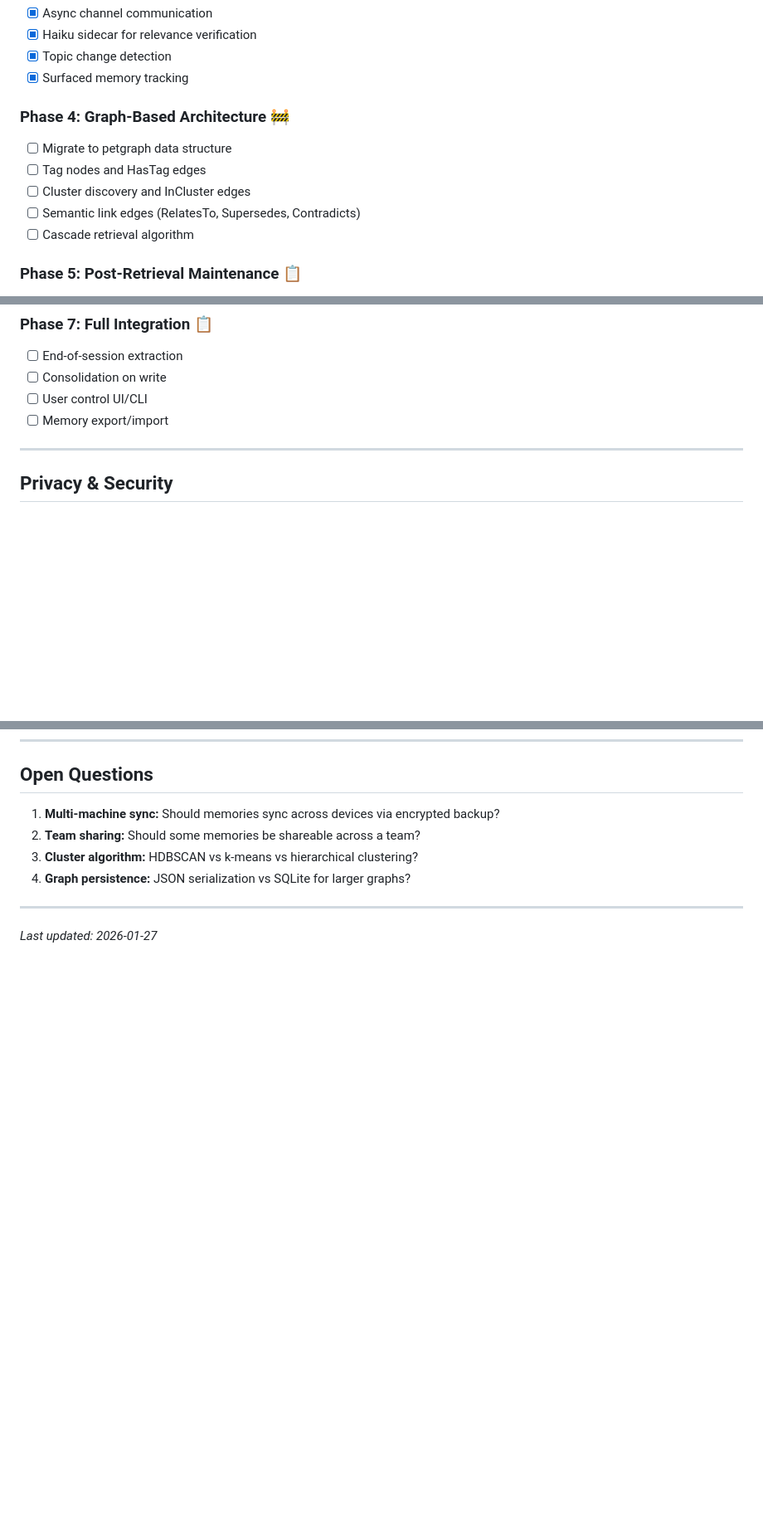
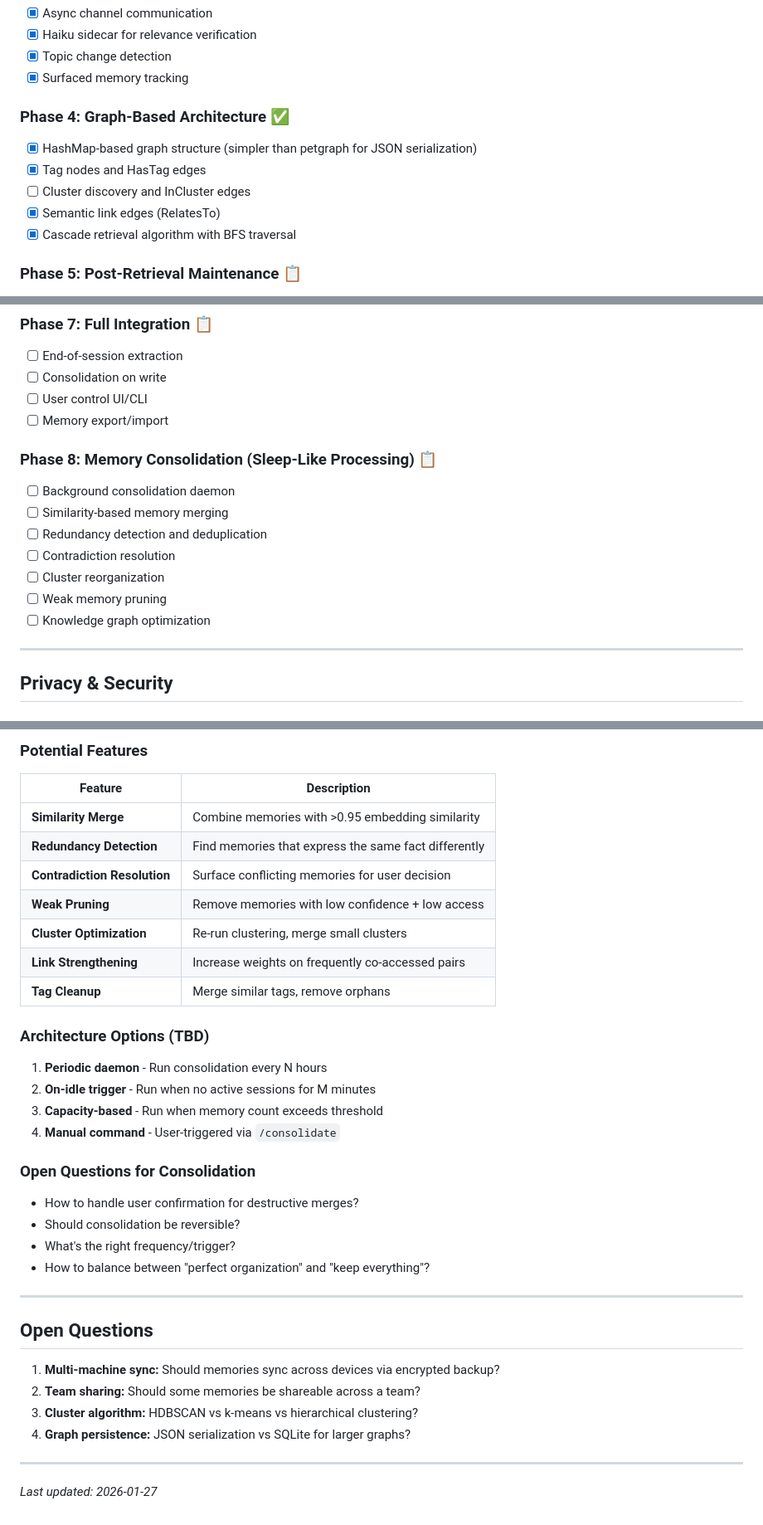
Before and after one commit to iamrohithrnair/minnal, a Markdown page: docs/MEMORY_ARCHITECTURE.md, 3 parts joined by grey strips. Shown at 83% size. Drawn GitHub-style; blank space fills up the shorter version.

```diff
--- a/docs/MEMORY_ARCHITECTURE.md
+++ b/docs/MEMORY_ARCHITECTURE.md
@@ -718,12 +718,12 @@ memory { action: "tag", id: "...", tags: ["new", "tags"] }
 - [x] Topic change detection
 - [x] Surfaced memory tracking
 
-### Phase 4: Graph-Based Architecture 🚧
-- [ ] Migrate to petgraph data structure
-- [ ] Tag nodes and HasTag edges
+### Phase 4: Graph-Based Architecture ✅
+- [x] HashMap-based graph structure (simpler than petgraph for JSON serialization)
+- [x] Tag nodes and HasTag edges
 - [ ] Cluster discovery and InCluster edges
-- [ ] Semantic link edges (RelatesTo, Supersedes, Contradicts)
-- [ ] Cascade retrieval algorithm
+- [x] Semantic link edges (RelatesTo)
+- [x] Cascade retrieval algorithm with BFS traversal
 
 ### Phase 5: Post-Retrieval Maintenance 📋
 - [ ] Link discovery (co-relevant memories)
@@ -745,6 +745,15 @@ memory { action: "tag", id: "...", tags: ["new", "tags"] }
 - [ ] Consolidation on write
 - [ ] User control UI/CLI
 - [ ] Memory export/import
+
+### Phase 8: Memory Consolidation (Sleep-Like Processing) 📋
+- [ ] Background consolidation daemon
+- [ ] Similarity-based memory merging
+- [ ] Redundancy detection and deduplication
+- [ ] Contradiction resolution
+- [ ] Cluster reorganization
+- [ ] Weak memory pruning
+- [ ] Knowledge graph optimization
 
 ---
 
@@ -773,3 +820,31 @@ Before storing any memory, scan for:
+### Potential Features
+
+| Feature | Description |
+|---------|-------------|
+| **Similarity Merge** | Combine memories with >0.95 embedding similarity |
+| **Redundancy Detection** | Find memories that express the same fact differently |
+| **Contradiction Resolution** | Surface conflicting memories for user decision |
+| **Weak Pruning** | Remove memories with low confidence + low access |
+| **Cluster Optimization** | Re-run clustering, merge small clusters |
+| **Link Strengthening** | Increase weights on frequently co-accessed pairs |
+| **Tag Cleanup** | Merge similar tags, remove orphans |
+
+### Architecture Options (TBD)
+
+1. **Periodic daemon** - Run consolidation every N hours
+2. **On-idle trigger** - Run when no active sessions for M minutes
+3. **Capacity-based** - Run when memory count exceeds threshold
+4. **Manual command** - User-triggered via `/consolidate`
+
+### Open Questions for Consolidation
+
+- How to handle user confirmation for destructive merges?
+- Should consolidation be reversible?
+- What's the right frequency/trigger?
+- How to balance between "perfect organization" and "keep everything"?
+
+---
+
 ## Open Questions
 
 1. **Multi-machine sync:** Should memories sync across devices via encrypted backup?
```
Also changed, not shown: other parts of docs/MEMORY_ARCHITECTURE.md (+38 -0 lines).
